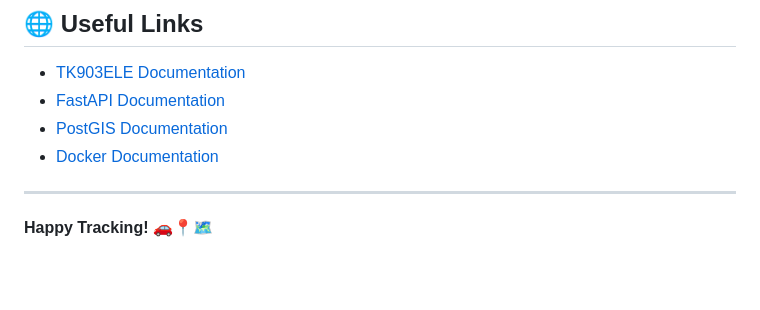
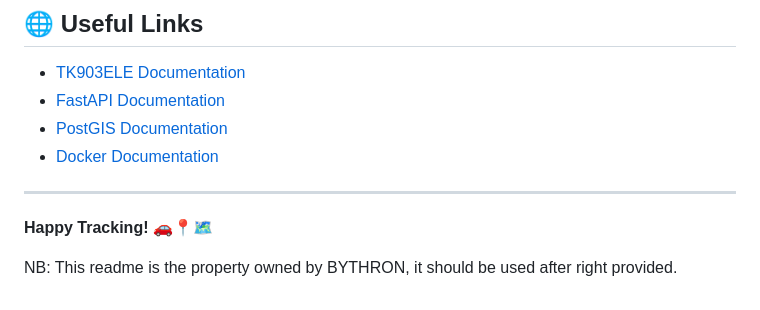
Before and after one commit to RealLionelMuhire/Byt_gps_app, a Markdown page: README.md, the part around the change. GitHub-like rendering; blank space fills up the shorter version.

Commit message:
updating readme to add warnigs for the usage of BYTHRON Data

```diff
--- a/README.md
+++ b/README.md
@@ -450,3 +450,5 @@ Full command reference: [docs/usage/CONFIGURATION_GUIDE.md](docs/usage/CONFIGURA
 ---
 
 **Happy Tracking! 🚗📍🗺️**
+
+NB: This readme is the property owned by BYTHRON, it should be used after right provided.
```
Also changed, not shown: server/DEPLOYMENT.md (+17 -5 lines).
